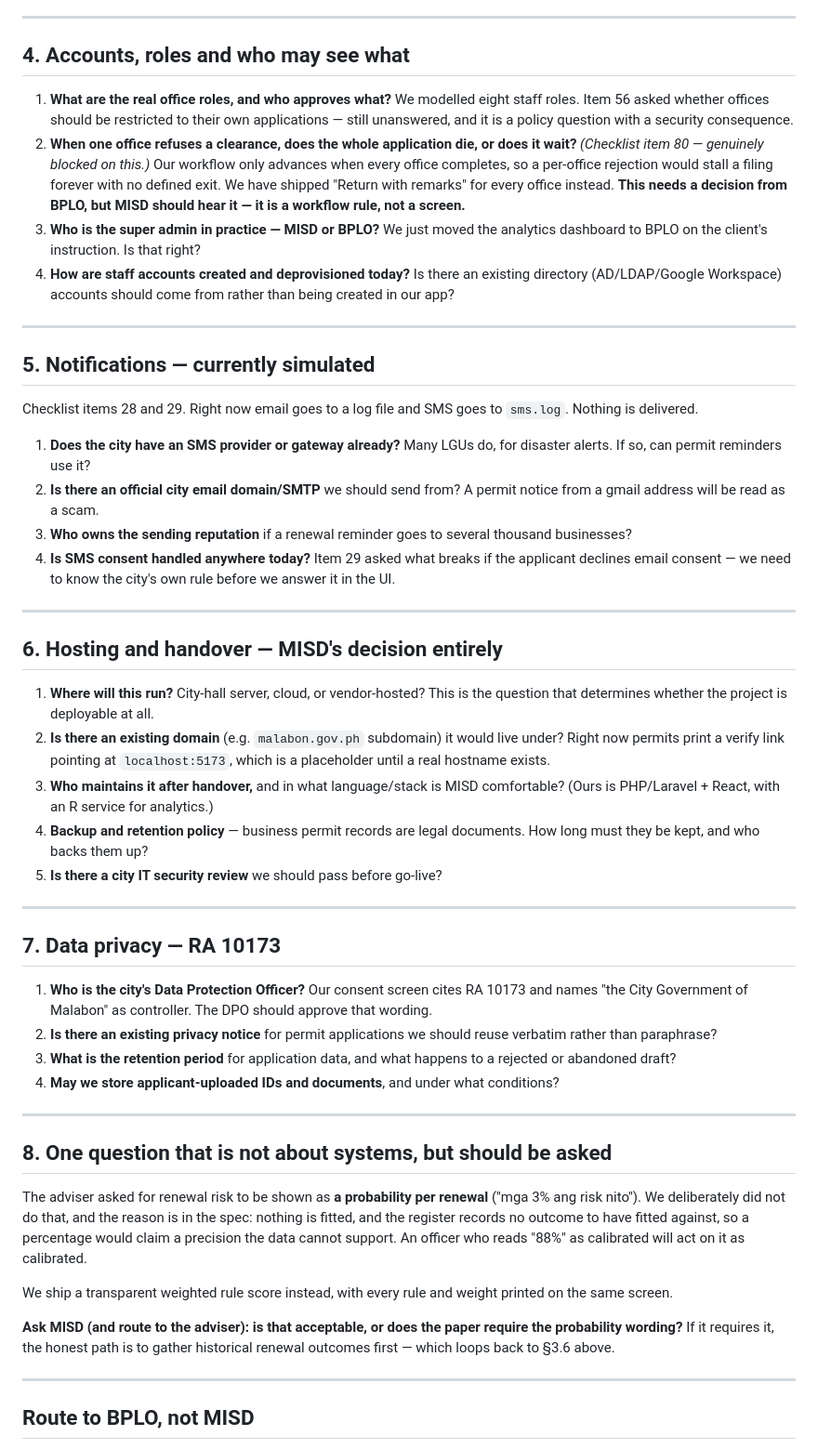
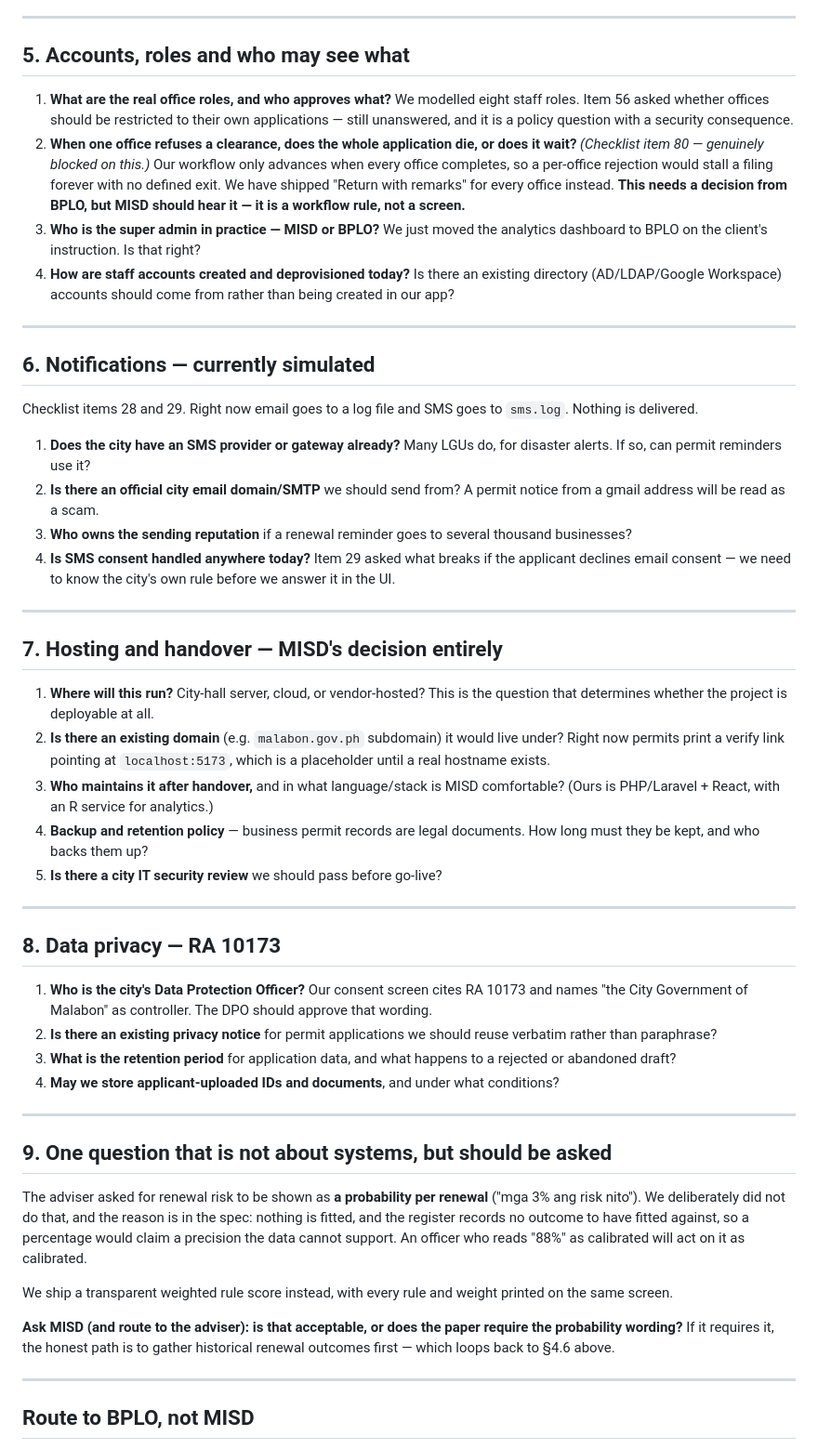
Before and after one commit to antuK3n/biztrack, a Markdown page: docs/misd-questions.md, the part around one of its changes. Shown at 93% size. GitHub-like rendering.

```diff
--- a/docs/misd-questions.md
+++ b/docs/misd-questions.md
@@ -82,7 +137,7 @@ with real reference data.
 
 ---
 
-## 4. Accounts, roles and who may see what
+## 5. Accounts, roles and who may see what
 
 1. **What are the real office roles, and who approves what?**
    We modelled eight staff roles. Item 56 asked whether offices should be
@@ -102,7 +157,7 @@ with real reference data.
 
 ---
 
-## 5. Notifications — currently simulated
+## 6. Notifications — currently simulated
 
 Checklist items 28 and 29. Right now email goes to a log file and SMS goes to
 `sms.log`. Nothing is delivered.
@@ -119,7 +174,7 @@ Checklist items 28 and 29. Right now email goes to a log file and SMS goes to
 
 ---
 
-## 6. Hosting and handover — MISD's decision entirely
+## 7. Hosting and handover — MISD's decision entirely
 
 1. **Where will this run?** City-hall server, cloud, or vendor-hosted? This is
    the question that determines whether the project is deployable at all.
@@ -134,7 +189,7 @@ Checklist items 28 and 29. Right now email goes to a log file and SMS goes to
 
 ---
 
-## 7. Data privacy — RA 10173
+## 8. Data privacy — RA 10173
 
 1. **Who is the city's Data Protection Officer?** Our consent screen cites RA
    10173 and names "the City Government of Malabon" as controller. The DPO
@@ -148,7 +203,7 @@ Checklist items 28 and 29. Right now email goes to a log file and SMS goes to
 
 ---
 
-## 8. One question that is not about systems, but should be asked
+## 9. One question that is not about systems, but should be asked
 
 The adviser asked for renewal risk to be shown as **a probability per renewal**
 ("mga 3% ang risk nito"). We deliberately did not do that, and the reason is in
@@ -161,7 +216,7 @@ printed on the same screen.
 
 **Ask MISD (and route to the adviser): is that acceptable, or does the paper
 require the probability wording?** If it requires it, the honest path is to
-gather historical renewal outcomes first — which loops back to §3.6 above.
+gather historical renewal outcomes first — which loops back to §4.6 above.
 
 ---
 
```
Also changed, not shown: other parts of docs/misd-questions.md (+57 -2 lines).
